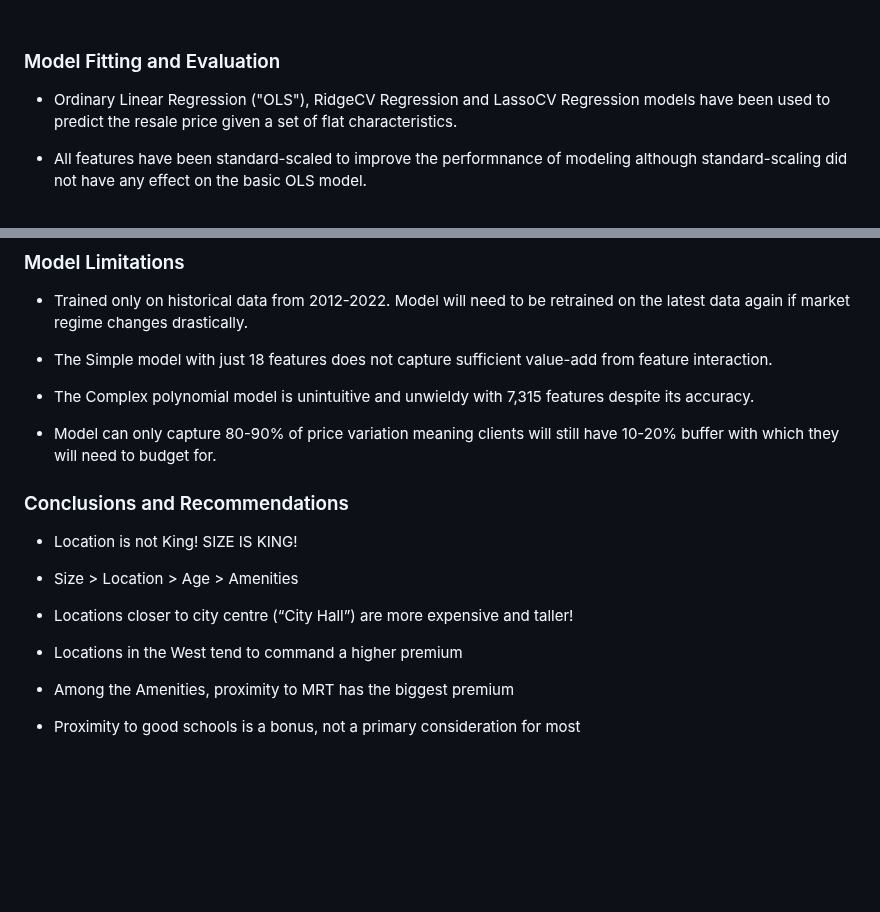
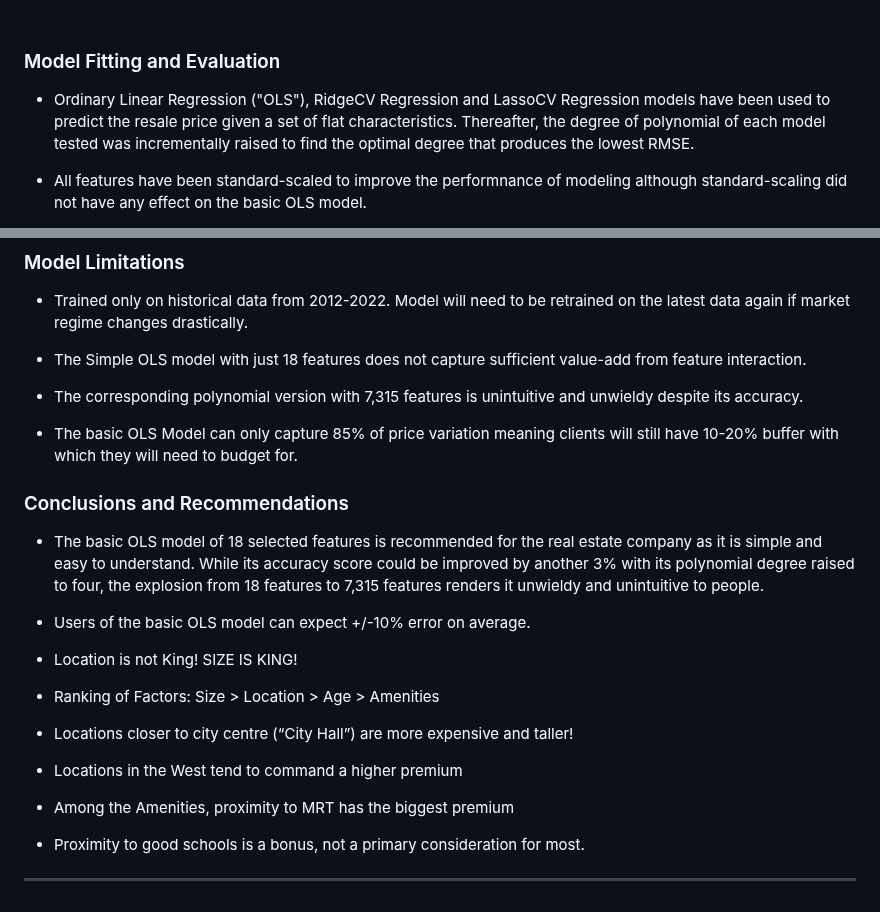
Before and after one commit to tanjunjie30/GA-project-submissions, a Markdown page: Project 2/README.md, 2 parts joined by grey strips. GitHub-like rendering; blank space fills up the shorter version.

```diff
--- a/Project 2/README.md
+++ b/Project 2/README.md
@@ -153,7 +152,7 @@ In total, there are **18 selected features** that will be trained on in the mode
 
 ### Model Fitting and Evaluation
 
-* Ordinary Linear Regression ("OLS"), RidgeCV Regression and LassoCV Regression models have been used to predict the resale price given a set of flat characteristics.
+* Ordinary Linear Regression ("OLS"), RidgeCV Regression and LassoCV Regression models have been used to predict the resale price given a set of flat characteristics. Thereafter, the degree of polynomial of each model tested was incrementally raised to find the optimal degree that produces the lowest RMSE.
 
 * All features have been standard-scaled to improve the performnance of modeling although standard-scaling did not have any effect on the basic OLS model.
 
@@ -191,19 +190,22 @@ In total, there are **18 selected features** that will be trained on in the mode
 
 * Trained only on historical data from 2012-2022. Model will need to be retrained on the latest data again if market regime changes drastically.
 
-* The Simple model with just 18 features does not capture sufficient value-add from feature interaction.
+* The Simple OLS model with just 18 features does not capture sufficient value-add from feature interaction.
 
-* The Complex polynomial model is unintuitive and unwieldy with 7,315 features despite its accuracy.
+* The corresponding polynomial version with 7,315 features is unintuitive and unwieldy despite its accuracy.
 
-* Model can only capture 80-90% of price variation meaning clients will still have 10-20% buffer with which they will need to budget for.
+* The basic OLS Model can only capture 85% of price variation meaning clients will still have 10-20% buffer with which they will need to budget for.
 
 
 ### Conclusions and Recommendations
 
+* The basic OLS model of 18 selected features is recommended for the real estate company as it is simple and easy to understand. While its accuracy score could be improved by another 3% with its polynomial degree raised to four, the explosion from 18 features to 7,315 features renders it unwieldy and unintuitive to people.
+
+* Users of the basic OLS model can expect +/-10% error on average.
 
 * Location is not King! SIZE IS KING!
 
-* Size > Location > Age > Amenities
+* Ranking of Factors: Size > Location > Age > Amenities
 
 * Locations closer to city centre (“City Hall”) are more expensive and taller!
 
@@ -211,4 +213,10 @@ In total, there are **18 selected features** that will be trained on in the mode
 
 * Among the Amenities, proximity to MRT has the biggest premium
 
-* Proximity to good schools is a bonus, not a primary consideration for most
+* Proximity to good schools is a bonus, not a primary consideration for most.
+
+
+
+
+
+---
```
Also changed, not shown: other parts of Project 2/README.md (+0 -1 lines).
